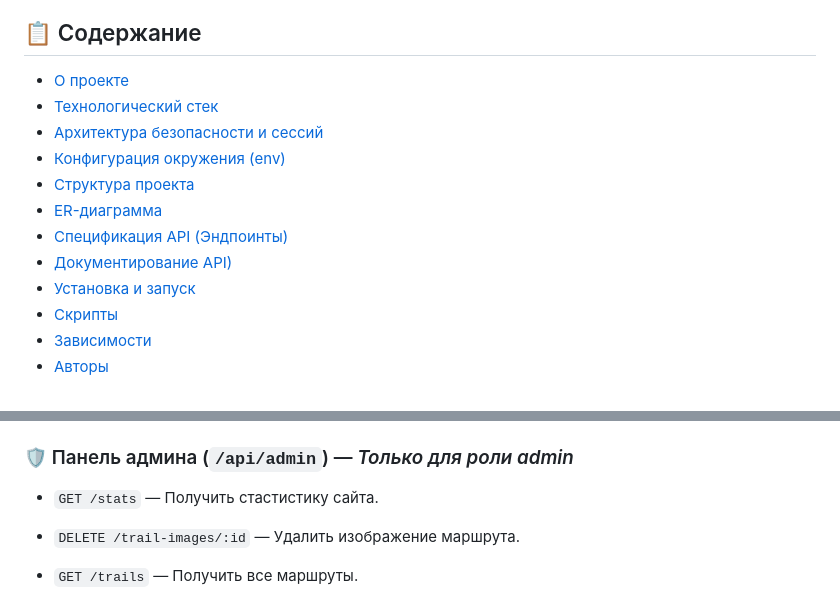
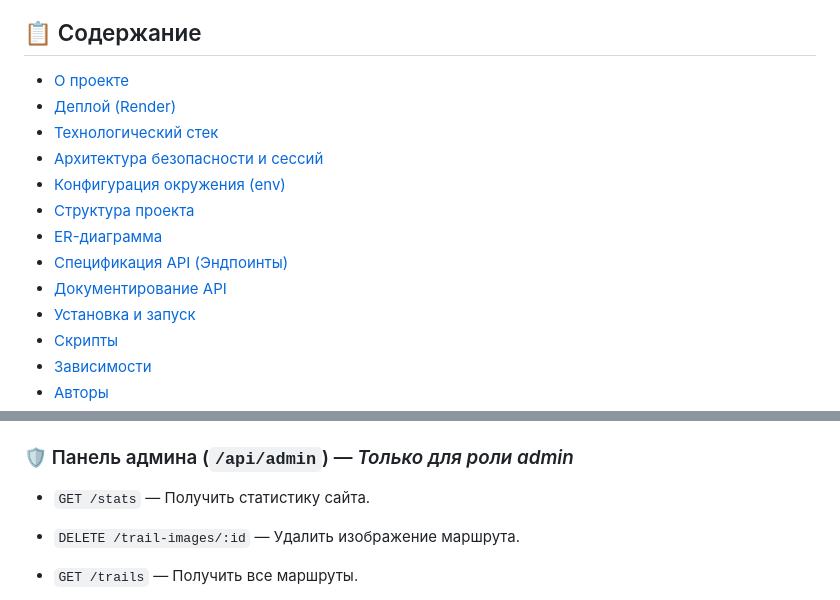
Before and after one commit to MoldirN/TAUTRAILS, a Markdown page: README.md, 2 parts joined by grey strips. Rendered like a GitHub page.

```diff
--- a/README.md
+++ b/README.md
@@ -7,13 +7,14 @@
 ## 📋 Содержание
 
 - [О проекте](#о-проекте)
+- [Деплой (Render)](#деплой-render)
 - [Технологический стек](#технологический-стек)
 - [Архитектура безопасности и сессий](#архитектура-безопасности-и-сессий)
 - [Конфигурация окружения (env)](#конфигурация-окружения-env)
 - [Структура проекта](#структура-проекта)
 - [ER-диаграмма](#er-диаграмма)
 - [Спецификация API (Эндпоинты)](#спецификация-api-эндпоинты)
-- [Документирование API)](#конфигурация-swagger-openapi)
+- [Документирование API](#конфигурация-swagger-openapi)
 - [Установка и запуск](#установка-и-запуск)
 - [Скрипты](#скрипты)
 - [Зависимости](#зависимости)
@@ -129,7 +142,7 @@ TAUTRAILS/
 - `DELETE /reviews/{id}` — Удалить отзыв.
 
 ### 🛡️ Панель админа (`/api/admin`) — *Только для роли admin*
-- `GET /stats` — Получить стастистику сайта.
+- `GET /stats` — Получить статистику сайта.
 - `DELETE /trail-images/:id` — Удалить изображение маршрута.
 
 - `GET /trails` — Получить все маршруты.
```
Also changed, not shown: other parts of README.md (+31 -7 lines).
